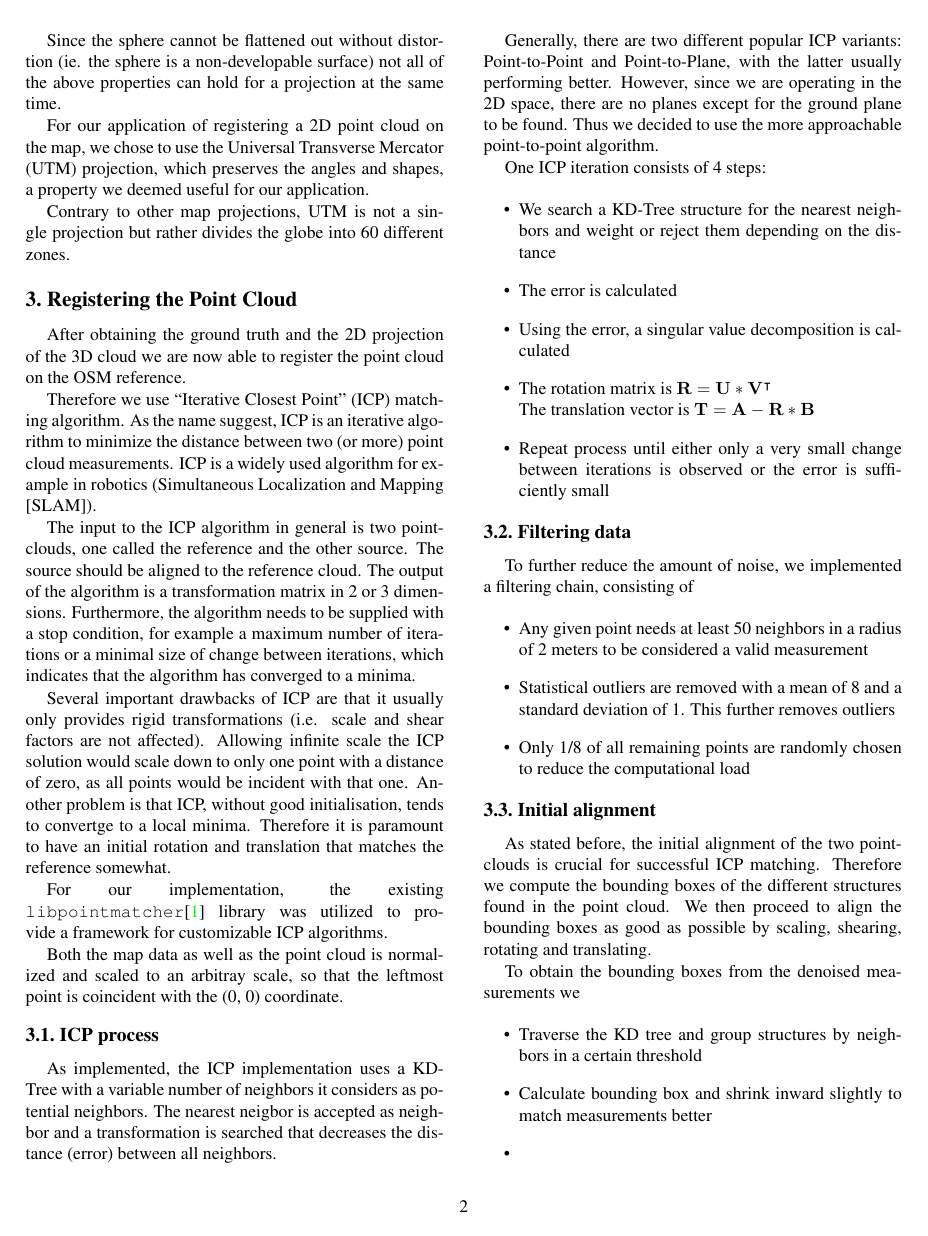
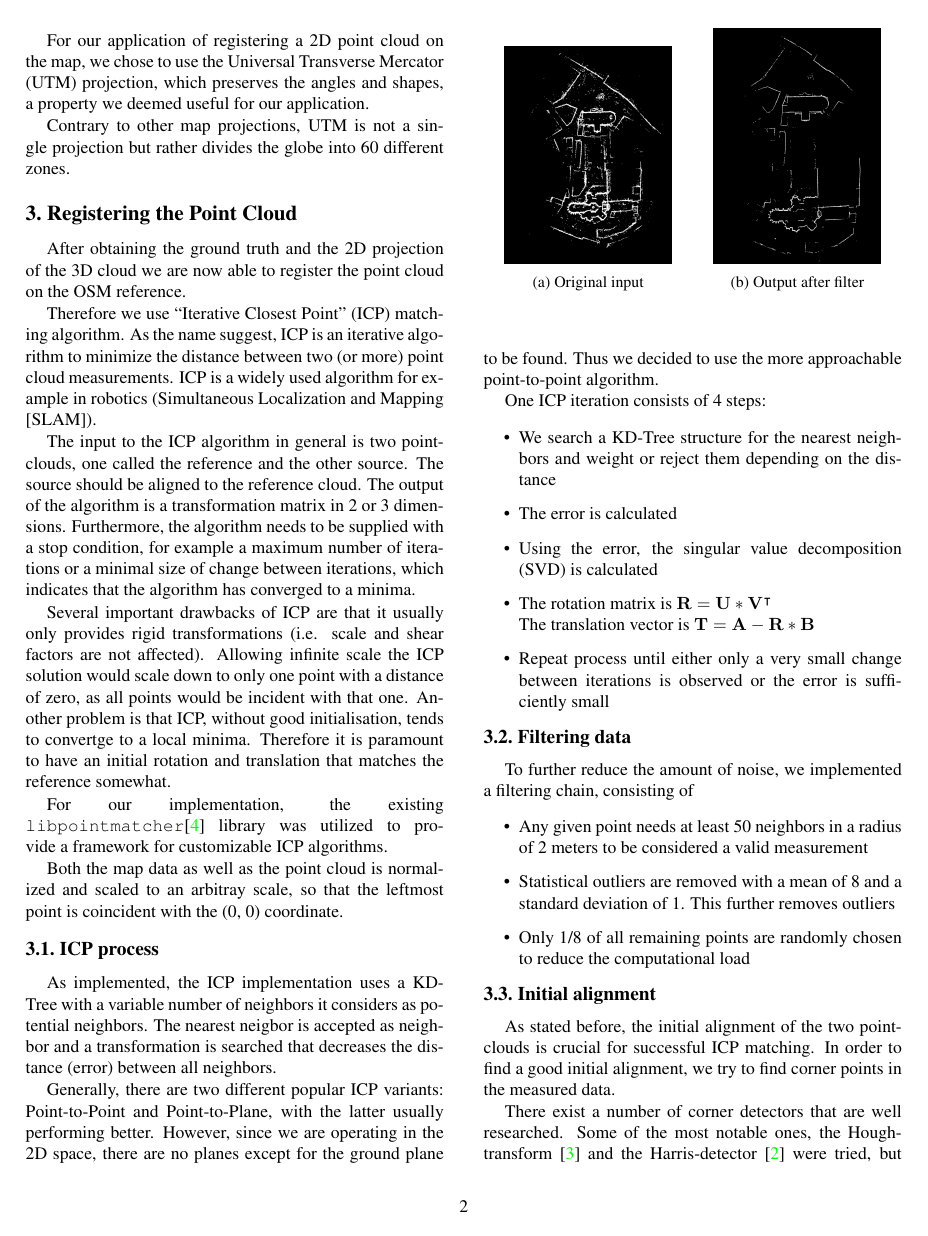
Before and after one commit to vanurag/OSM_PC_Mapping, a LaTeX paper (report/egpaper_final.tex): page 2 of 3. Compiled offline with pdfLaTeX.

Commit message:
added some images and some text

```diff
--- a/report/egpaper_final.tex
+++ b/report/egpaper_final.tex
@@ -7,6 +7,7 @@
 \usepackage{amsmath}
 \usepackage{amssymb}
 % \usepackage{natbib}
+\usepackage{subcaption}
 
 % Include other packages here, before hyperref.
 
@@ -116,13 +117,32 @@ One ICP iteration consists of 4 steps:
 \begin{itemize}
    \item We search a KD-Tree structure for the nearest neighbors and weight or reject them depending on the distance
    \item The error is calculated
-   \item Using the error, a singular value decomposition is calculated
+   \item Using the error, the singular value decomposition (SVD) is calculated
    \item The rotation matrix is $\matr{R} =\matr{U} * \matr{V}^{\intercal}$
       \\ The translation vector is $\matr{T} = \matr{A} - \matr{R} * \matr{B}$
       \item Repeat process until either only a very small change between iterations is observed or the error is sufficiently small
 \end{itemize}
 
 \subsection{Filtering data}
+
+
+\begin{figure}
+
+\begin{subfigure}{.5\linewidth}
+  \centering
+  \includegraphics[width=.8\linewidth]{images/Selection_031.png}
+  \caption{Original input}
+  \label{fig:sfig1}
+\end{subfigure}%
+\begin{subfigure}{.5\linewidth}
+  \centering
+  \includegraphics[width=.8\linewidth]{images/Selection_032.png}
+  \caption{Output after filter}
+  \label{fig:sfig2}
+\end{subfigure}
+
+\end{figure}
+
 
 To further reduce the amount of noise, we implemented a filtering chain, consisting of
 
@@ -134,10 +154,16 @@ To further reduce the amount of noise, we implemented a filtering chain, consist
 
 \subsection{Initial alignment}
 
-As stated before, the initial alignment of the two pointclouds is crucial for successful ICP matching. Therefore we compute the bounding boxes of the different structures found in the point cloud. We then proceed to align the bounding boxes as good as possible by scaling, shearing, rotating and translating.
+\begin{figure}
+   \item
 
-To obtain the bounding boxes from the denoised measurements we
+\end{figure}
+
+As stated before, the initial alignment of the two pointclouds is crucial for successful ICP matching.
+In order to find a good initial alignment, we try to find corner points in the measured data.
+
+There exist a number of corner detectors that are well researched. Some of the most notable ones, the Hough-transform~\cite{illingworth1988survey} and the Harris-detector~\cite{harris1988combined} were tried, but didn't deliver sufficient results. The properties of our data are also not extremely well suited for these algorithms which were primarily developed for images.
+
+We developed an approach based on the Random Sample Consensus algorithm (RANSAC)~\cite{fischler1981random}. RANSAC is able to detect lines in a robust way. Our process looks like this:
 
 \begin{itemize}
-   \item Traverse the KD tree and group structures by neighbors in a certain threshold
-   \item Calculate bounding box and shrink inward slightly to match measurements better
```
Also changed, not shown: report/egbib.bib (+32 -0 lines), report/egpaper_final.pdf, report/images/Selection_031.png (added), report/images/Selection_032.png (added), report/images/harris.png (added), report/images/houghlines6.jpg (added), report/images/houses.png (added), report/images/kdtree-segmentation.png (added), report/images/osm_map.png (added), report/egpaper_final.tex (13 more changed lines).
